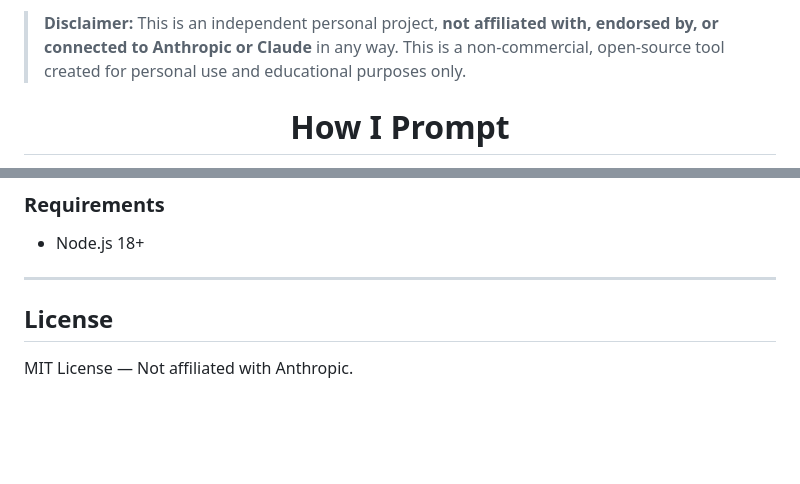
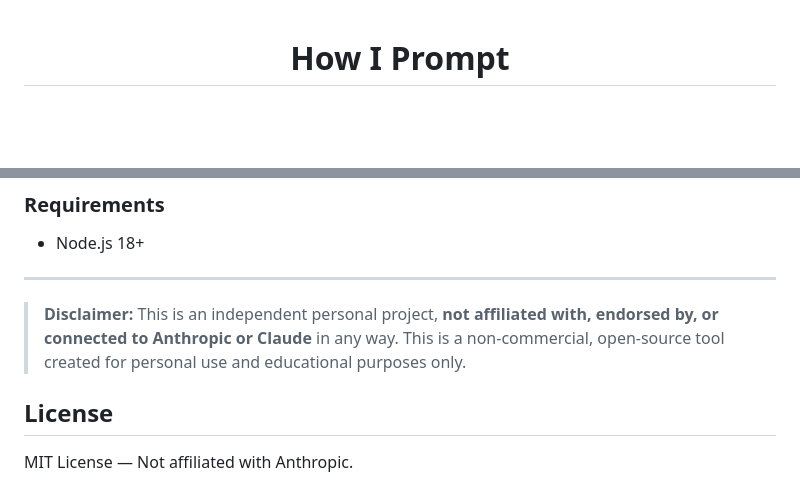
Before and after one commit to eeshansrivastava89/howiprompt, a Markdown page: README.md, 2 parts joined by grey strips. Drawn GitHub-style; blank space fills up the shorter version.

Commit message:
Reorganize README and add license information
Moved disclaimer to the end of the README and added a license section.

```diff
--- a/README.md
+++ b/README.md
@@ -1,5 +1,3 @@
-> **Disclaimer:** This is an independent personal project, **not affiliated with, endorsed by, or connected to Anthropic or Claude** in any way. This is a non-commercial, open-source tool created for personal use and educational purposes only.
-
 <div align="center">
 
 # How I Prompt
@@ -165,6 +163,8 @@ npm run check:privacy
 
 ---
 
+> **Disclaimer:** This is an independent personal project, **not affiliated with, endorsed by, or connected to Anthropic or Claude** in any way. This is a non-commercial, open-source tool created for personal use and educational purposes only.
+
 ## License
 
 MIT License — Not affiliated with Anthropic.
```
